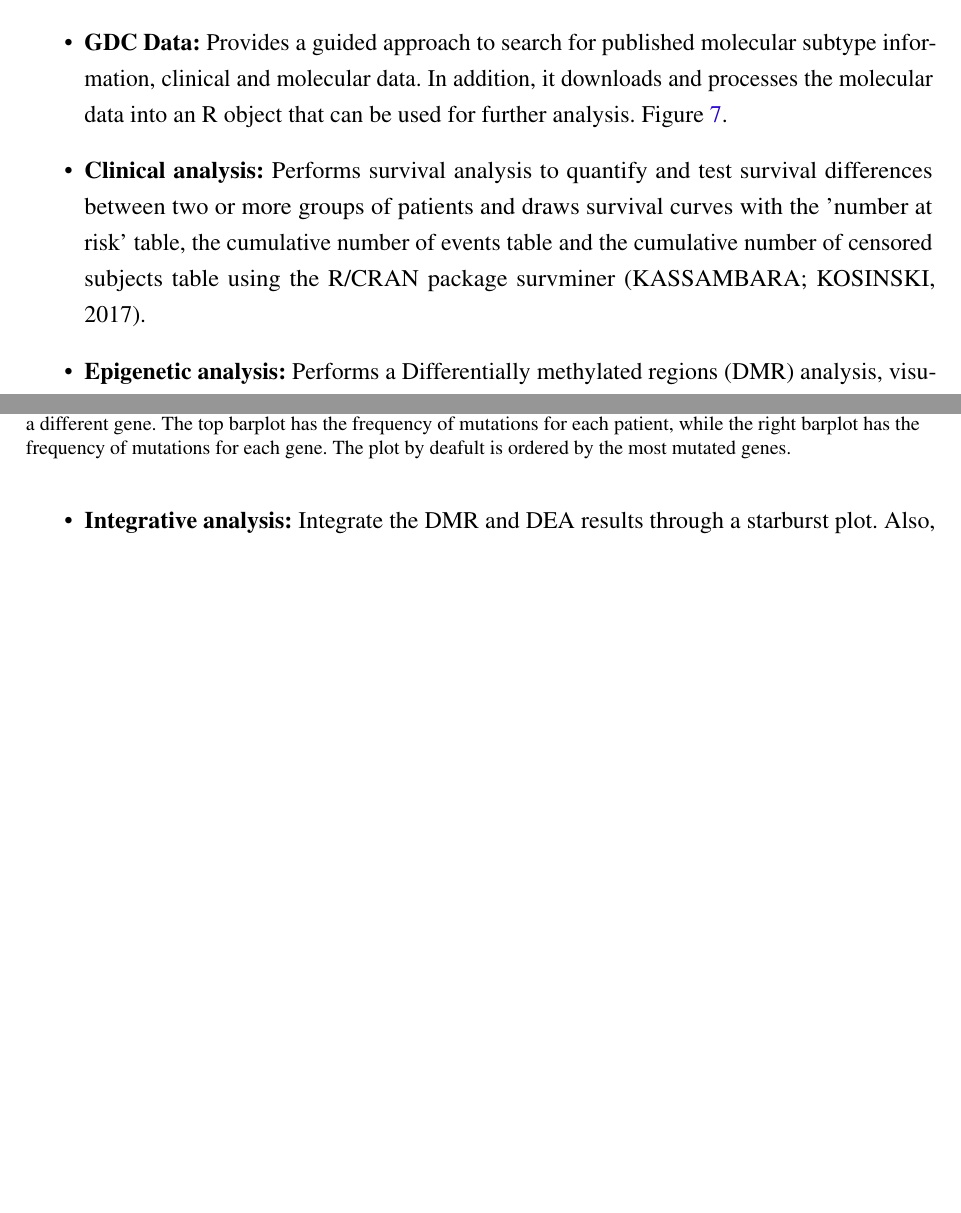
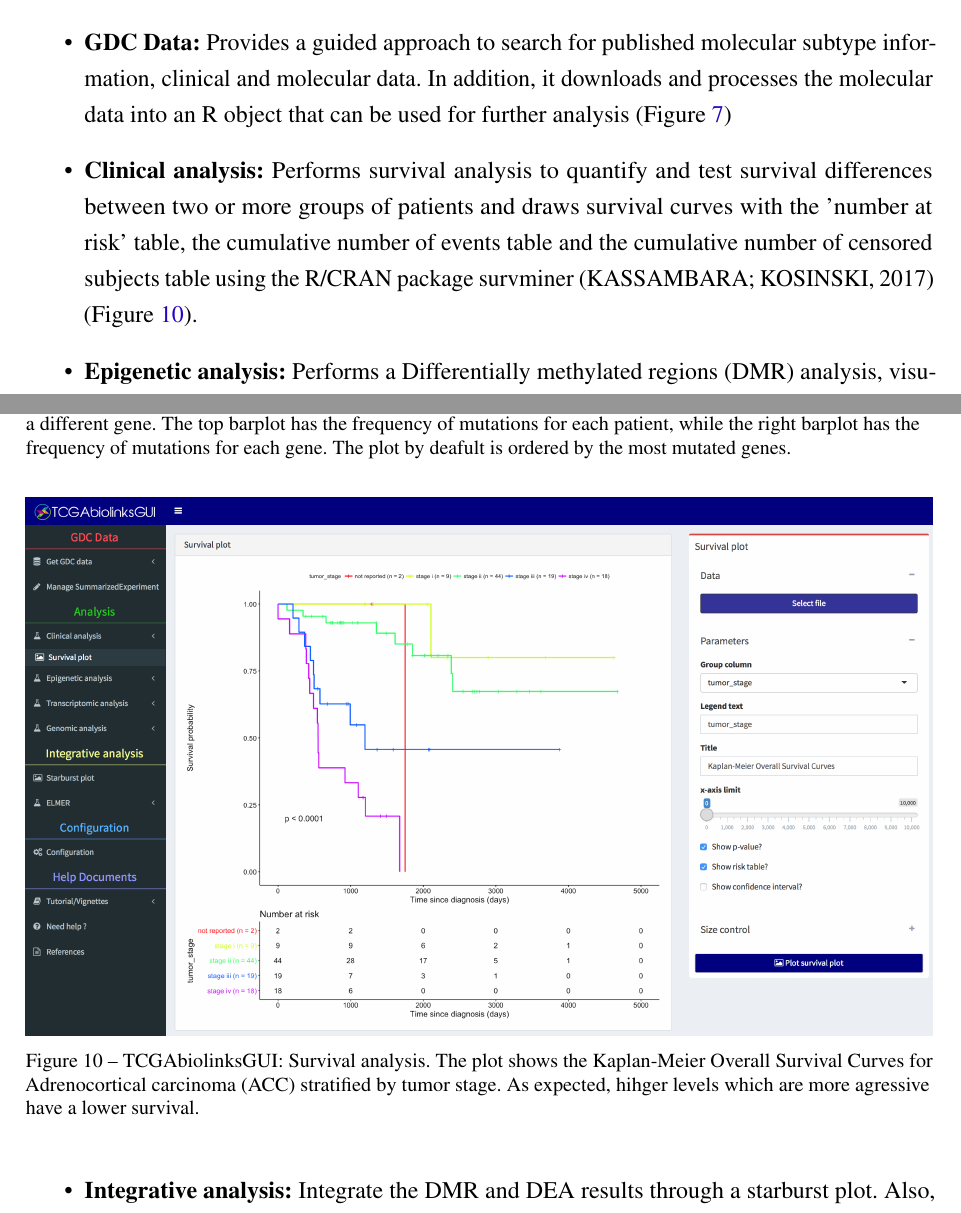
Before and after one commit to tiagochst/Thesis, a LaTeX thesis (thesis.tex, which reads tex/tcgabiolinksgui.tex): two parts of pages 71 and 73 of 111, joined at a grey line, cut so that both start at the same text, the shorter picture padded with empty space. Compiled offline with pdfLaTeX.

Commit message:
small fixes

```diff
--- a/tex/tcgabiolinksgui.tex
+++ b/tex/tcgabiolinksgui.tex
@@ -45,6 +45,17 @@ The user interface has been divided into three main \sigla{GUI}{Graphical User I
   \label{fig:maftoools_oncoplot}
 \end{figure}
 
+
+\begin{figure}[h!]
+
+\includegraphics[width=1.0\linewidth]{images/gui_acc_survival.png}
+
+  \caption[TCGAbiolinksGUI: Survival analysis]{TCGAbiolinksGUI: Survival analysis.
+  The plot shows the Kaplan-Meier Overall Survival Curves for \sigla{ACC}{Adrenocortical carcinoma} stratified by tumor stage.
+  As expected, hihger levels which are more agressive have a lower survival.}
+  \label{fig:gui_survival}
+\end{figure}
+
 %  \begin{figure}[h!]
 %  \includegraphics[width=1.0\linewidth]{images/fig4-ELMER_MAE.png}
 
@@ -69,7 +80,7 @@ The user interface has been divided into three main \sigla{GUI}{Graphical User I
 %   \end{figure}
 
 \begin{itemize}
-	\item \textbf{GDC Data:} Provides a guided approach to search for published molecular subtype information, clinical and molecular data. In addition, it downloads and processes the molecular data into an R object that can be used for further analysis. Figure \ref{fig:geneexp}.
-	\item \textbf{Clinical analysis:} Performs survival analysis to quantify and test survival differences between two or more groups of patients and draws survival curves with the 'number at risk' table, the cumulative number of events table and the cumulative number of censored subjects table using the R/CRAN package survminer \cite{survminer}.
+	\item \textbf{GDC Data:} Provides a guided approach to search for published molecular subtype information, clinical and molecular data. In addition, it downloads and processes the molecular data into an R object that can be used for further analysis (Figure \ref{fig:geneexp})
+	\item \textbf{Clinical analysis:} Performs survival analysis to quantify and test survival differences between two or more groups of patients and draws survival curves with the 'number at risk' table, the cumulative number of events table and the cumulative number of censored subjects table using the R/CRAN package survminer \cite{survminer} (Figure \ref{fig:gui_survival}).
 	\item \textbf{Epigenetic analysis:} Performs a Differentially methylated regions (DMR) analysis, visualizes the results through both volcano and heatmap plots, and visualizes the mean DNA methylation level by groups.
 	\item \textbf{Transcriptomic analysis:} Performs a Differential Expression Analysis (DEA), and visualizes the results through both volcano and heatmap plots. For the genes found as upregulated or downregulated an enrichment analysis can be performed and pathway data can be integrated \cite{luo2013pathview}.
```
Also changed, not shown: images/gui_acc_survival.png (added), tex/tcgabiolinksgui.tex (4 more changed lines).
